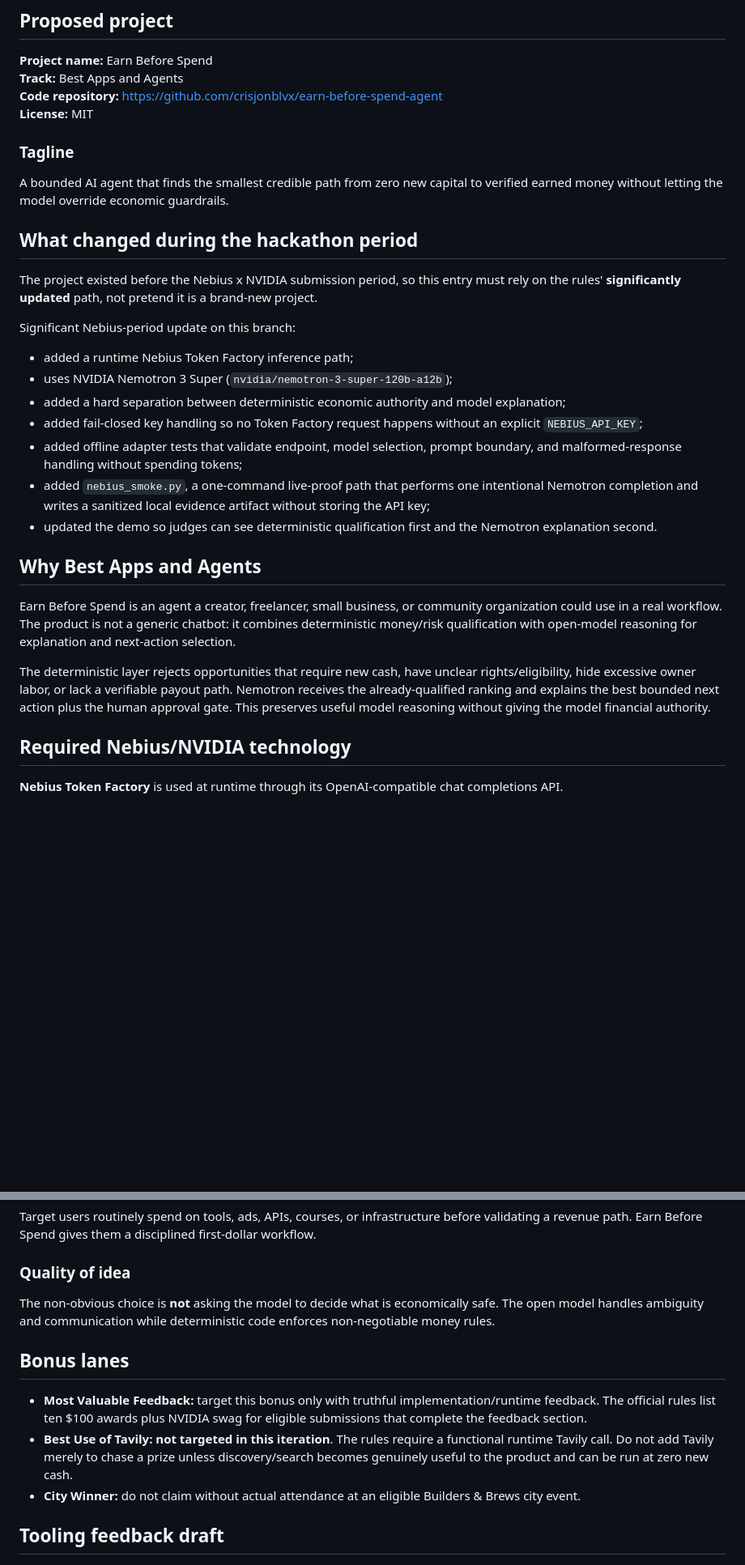
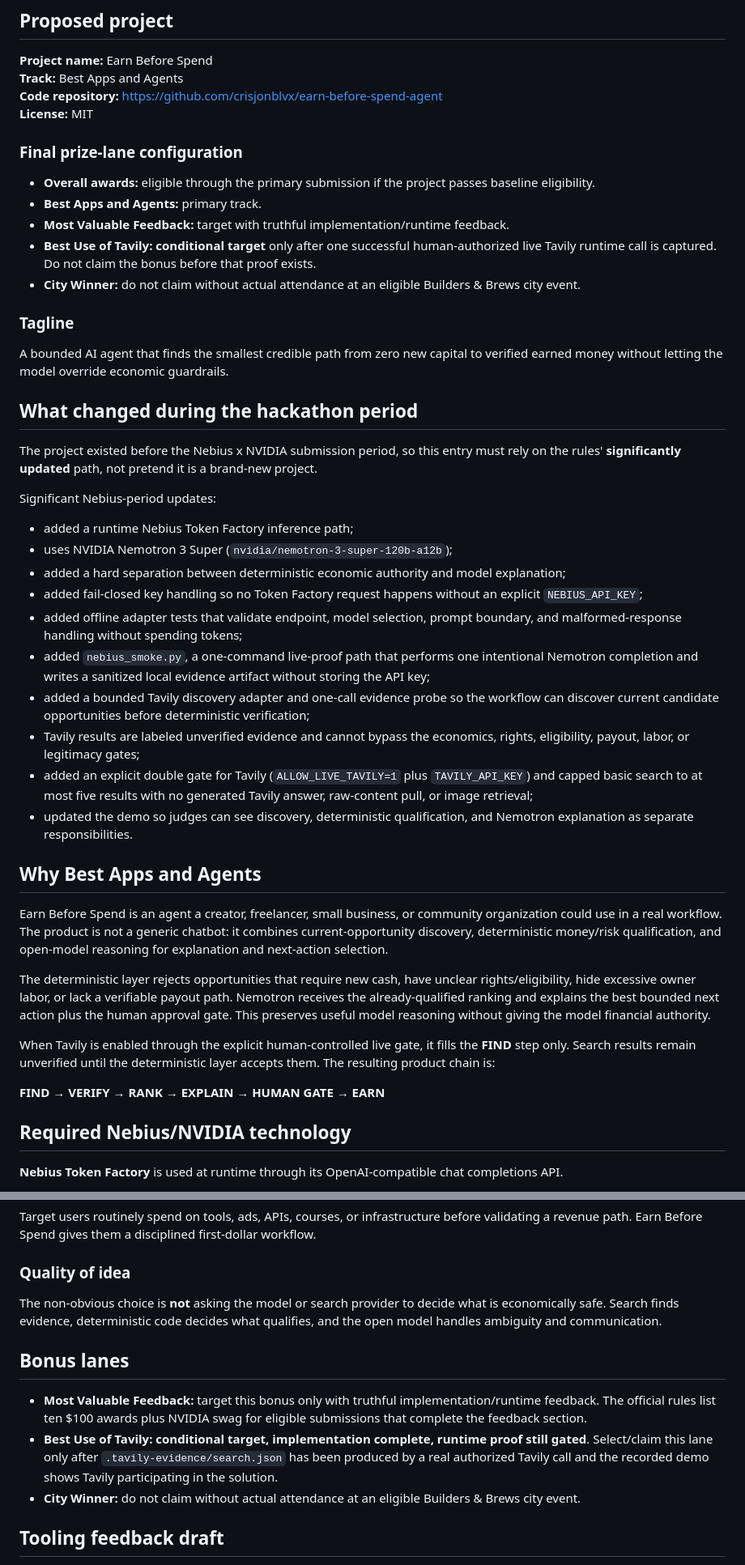
Before and after one commit to crisjonblvx/earn-before-spend-agent, a Markdown page: NEBIUS-DEVPOST.md, 2 parts joined by grey strips. Shown at 81% size. Rendered like a GitHub page; blank space fills up the shorter version.

```diff
--- a/NEBIUS-DEVPOST.md
+++ b/NEBIUS-DEVPOST.md
@@ -12,6 +12,14 @@ Rules: https://nebiusglobalaihackathon.devpost.com/rules
 **Code repository:** https://github.com/crisjonblvx/earn-before-spend-agent
 **License:** MIT
 
+### Final prize-lane configuration
+
+- **Overall awards:** eligible through the primary submission if the project passes baseline eligibility.
+- **Best Apps and Agents:** primary track.
+- **Most Valuable Feedback:** target with truthful implementation/runtime feedback.
+- **Best Use of Tavily:** **conditional target** only after one successful human-authorized live Tavily runtime call is captured. Do not claim the bonus before that proof exists.
+- **City Winner:** do not claim without actual attendance at an eligible Builders & Brews city event.
+
 ### Tagline
 
 A bounded AI agent that finds the smallest credible path from zero new capital to verified earned money without letting the model override economic guardrails.
@@ -20,7 +28,7 @@ A bounded AI agent that finds the smallest credible path from zero new capital t
 
 The project existed before the Nebius x NVIDIA submission period, so this entry must rely on the rules' **significantly updated** path, not pretend it is a brand-new project.
 
-Significant Nebius-period update on this branch:
+Significant Nebius-period updates:
 
 - added a runtime Nebius Token Factory inference path;
 - uses NVIDIA Nemotron 3 Super (`nvidia/nemotron-3-super-120b-a12b`);
@@ -28,13 +36,20 @@ Significant Nebius-period update on this branch:
 - added fail-closed key handling so no Token Factory request happens without an explicit `NEBIUS_API_KEY`;
 - added offline adapter tests that validate endpoint, model selection, prompt boundary, and malformed-response handling without spending tokens;
 - added `nebius_smoke.py`, a one-command live-proof path that performs one intentional Nemotron completion and writes a sanitized local evidence artifact without storing the API key;
-- updated the demo so judges can see deterministic qualification first and the Nemotron explanation second.
+- added a bounded Tavily discovery adapter and one-call evidence probe so the workflow can discover current candidate opportunities before deterministic verification;
+- Tavily results are labeled unverified evidence and cannot bypass the economics, rights, eligibility, payout, labor, or legitimacy gates;
+- added an explicit double gate for Tavily (`ALLOW_LIVE_TAVILY=1` plus `TAVILY_API_KEY`) and capped basic search to at most five results with no generated Tavily answer, raw-content pull, or image retrieval;
+- updated the demo so judges can see discovery, deterministic qualification, and Nemotron explanation as separate responsibilities.
 
 ## Why Best Apps and Agents
 
-Earn Before Spend is an agent a creator, freelancer, small business, or community organization could use in a real workflow. The product is not a generic chatbot: it combines deterministic money/risk qualification with open-model reasoning for explanation and next-action selection.
+Earn Before Spend is an agent a creator, freelancer, small business, or community organization could use in a real workflow. The product is not a generic chatbot: it combines current-opportunity discovery, deterministic money/risk qualification, and open-model reasoning for explanation and next-action selection.
 
 The deterministic layer rejects opportunities that require new cash, have unclear rights/eligibility, hide excessive owner labor, or lack a verifiable payout path. Nemotron receives the already-qualified ranking and explains the best bounded next action plus the human approval gate. This preserves useful model reasoning without giving the model financial authority.
+
+When Tavily is enabled through the explicit human-controlled live gate, it fills the **FIND** step only. Search results remain unverified until the deterministic layer accepts them. The resulting product chain is:
+
+**FIND → VERIFY → RANK → EXPLAIN → HUMAN GATE → EARN**
 
 ## Required Nebius/NVIDIA technology
 
@@ -99,12 +137,12 @@ Target users routinely spend on tools, ads, APIs, courses, or infrastructure bef
 
 ### Quality of idea
 
-The non-obvious choice is **not** asking the model to decide what is economically safe. The open model handles ambiguity and communication while deterministic code enforces non-negotiable money rules.
+The non-obvious choice is **not** asking the model or search provider to decide what is economically safe. Search finds evidence, deterministic code decides what qualifies, and the open model handles ambiguity and communication.
 
 ## Bonus lanes
 
 - **Most Valuable Feedback:** target this bonus only with truthful implementation/runtime feedback. The official rules list ten $100 awards plus NVIDIA swag for eligible submissions that complete the feedback section.
-- **Best Use of Tavily:** **not targeted in this iteration**. The rules require a functional runtime Tavily call. Do not add Tavily merely to chase a prize unless discovery/search becomes genuinely useful to the product and can be run at zero new cash.
+- **Best Use of Tavily:** **conditional target, implementation complete, runtime proof still gated**. Select/claim this lane only after `.tavily-evidence/search.json` has been produced by a real authorized Tavily call and the recorded demo shows Tavily participating in the solution.
 - **City Winner:** do not claim without actual attendance at an eligible Builders & Brews city event.
 
 ## Tooling feedback draft
```
Also changed, not shown: other parts of NEBIUS-DEVPOST.md (+39 -12 lines).
